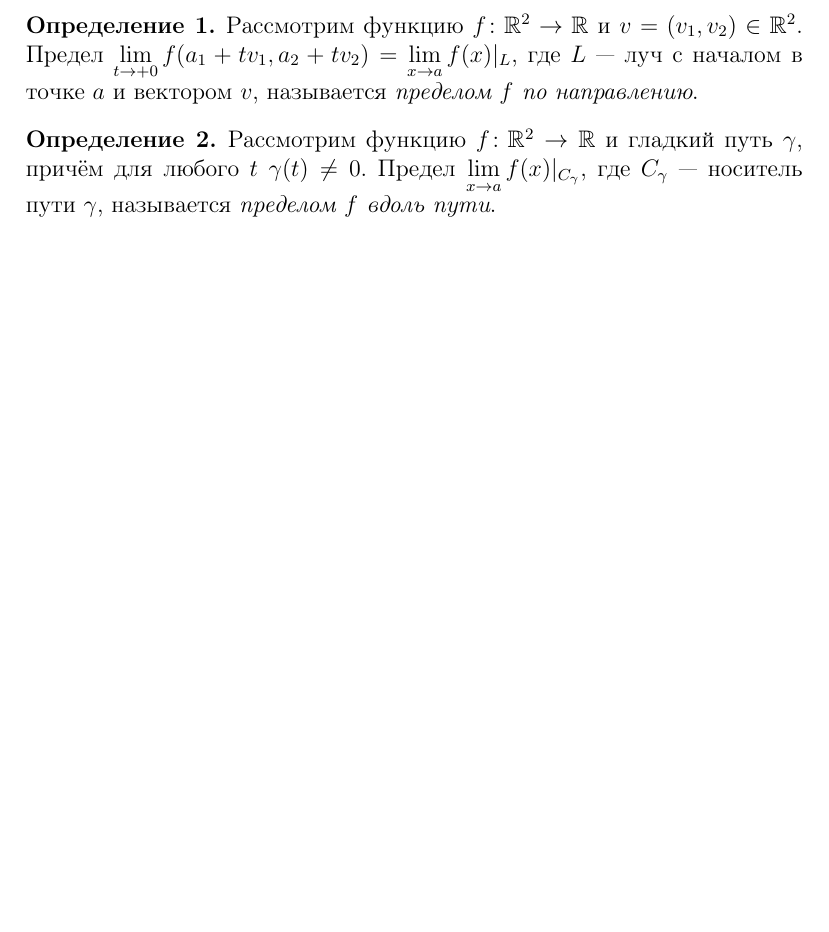
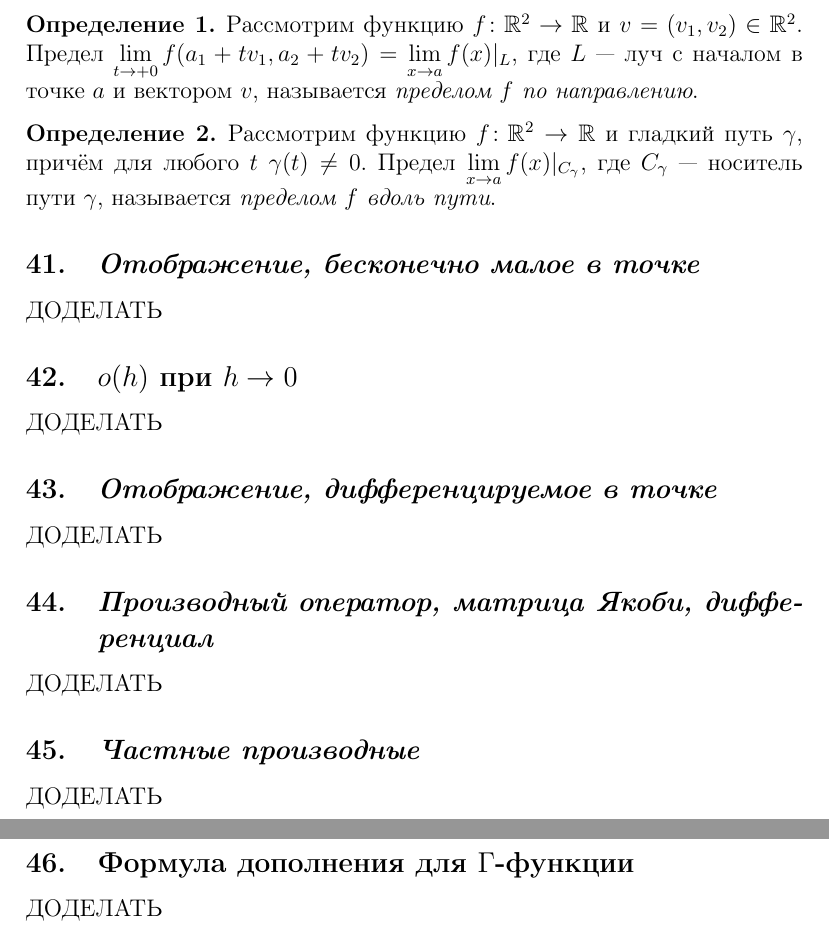
Before and after one commit to verfassungsgedenktag/kpk, a LaTeX document (main.tex, which reads definitions.tex): part of page 95 of 97 before the commit and two parts of pages 95 and 96 of 98 after it, the two joined at a grey line, cut so that both start at the same text, the shorter picture padded with empty space. Compiled offline with pdfLaTeX.

Commit message:
fix: added unfinished theorems and definitions

```diff
--- a/definitions.tex
+++ b/definitions.tex
@@ -610,3 +610,27 @@
 \begin{ndefinition}
 	Рассмотрим функцию \(f \colon \mathbb{R}^2 \to \mathbb{R}\) и гладкий путь \(\gamma\), причём для любого \(t\) \(\gamma(t) \neq 0\). Предел \(\lim\limits_{x \to a} f(x) |_{C_\gamma}\), где \(C_\gamma\) --- носитель пути \(\gamma\), называется \textit{пределом \(f\) вдоль пути}.
 \end{ndefinition}
+
+\subsection{\itshape Отображение, бесконечно малое в точке}
+
+ДОДЕЛАТЬ
+
+\subsection{\(o(h)\) при \(h \to 0\)}
+
+ДОДЕЛАТЬ
+
+\subsection{\itshape Отображение, дифференцируемое в точке}
+
+ДОДЕЛАТЬ
+
+\subsection{\itshape Производный оператор, матрица Якоби, дифференциал}
+
+ДОДЕЛАТЬ
+
+\subsection{\itshape Частные производные}
+
+ДОДЕЛАТЬ
+
+\subsection{Формула дополнения для \(\Gamma\)-функции}
+
+ДОДЕЛАТЬ
```
Also changed, not shown: theorems.tex (+14 -0 lines), main.pdf.
